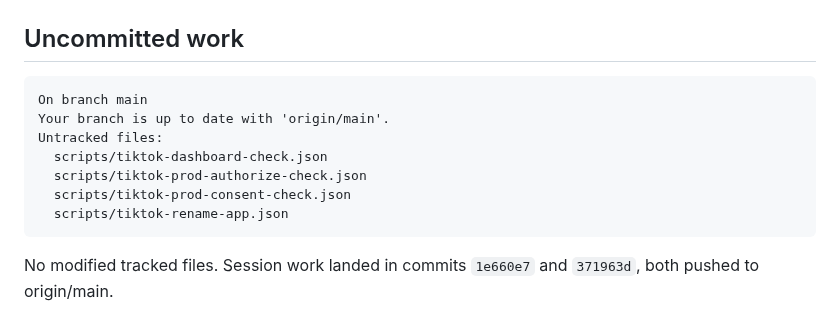
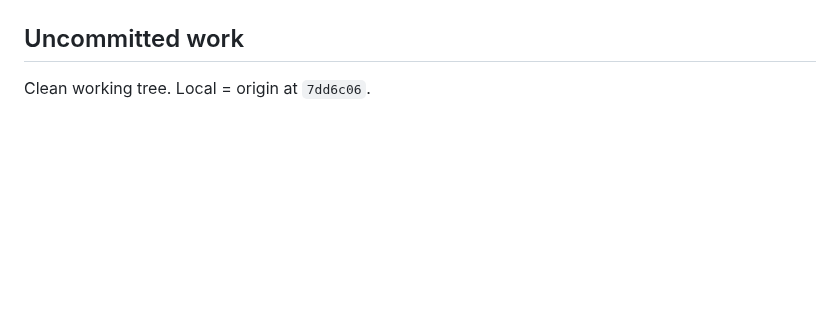
Before and after one commit to 12TribesofIsrael/youtubeoptermizer, a Markdown page: .claude/memory/LAST_SESSION.md, the part around one of its changes. Rendered like a GitHub page; blank space fills up the shorter version.

Commit message:
Memory: session-end auto-sync 2026-04-21

````diff
--- a/.claude/memory/LAST_SESSION.md
+++ b/.claude/memory/LAST_SESSION.md
@@ -35,12 +33,3 @@ Diagnose why the TikTok viral-formula replication was failing: Clone #2 (Tribe o
 
 ## Uncommitted work
-```
-On branch main
-Your branch is up to date with 'origin/main'.
-Untracked files:
-  scripts/tiktok-dashboard-check.json
-  scripts/tiktok-prod-authorize-check.json
-  scripts/tiktok-prod-consent-check.json
-  scripts/tiktok-rename-app.json
-```
-No modified tracked files. Session work landed in commits `1e660e7` and `371963d`, both pushed to origin/main.
+Clean working tree. Local = origin at `7dd6c06`.
````
Also changed, not shown: other parts of .claude/memory/LAST_SESSION.md (+20 -22 lines).
